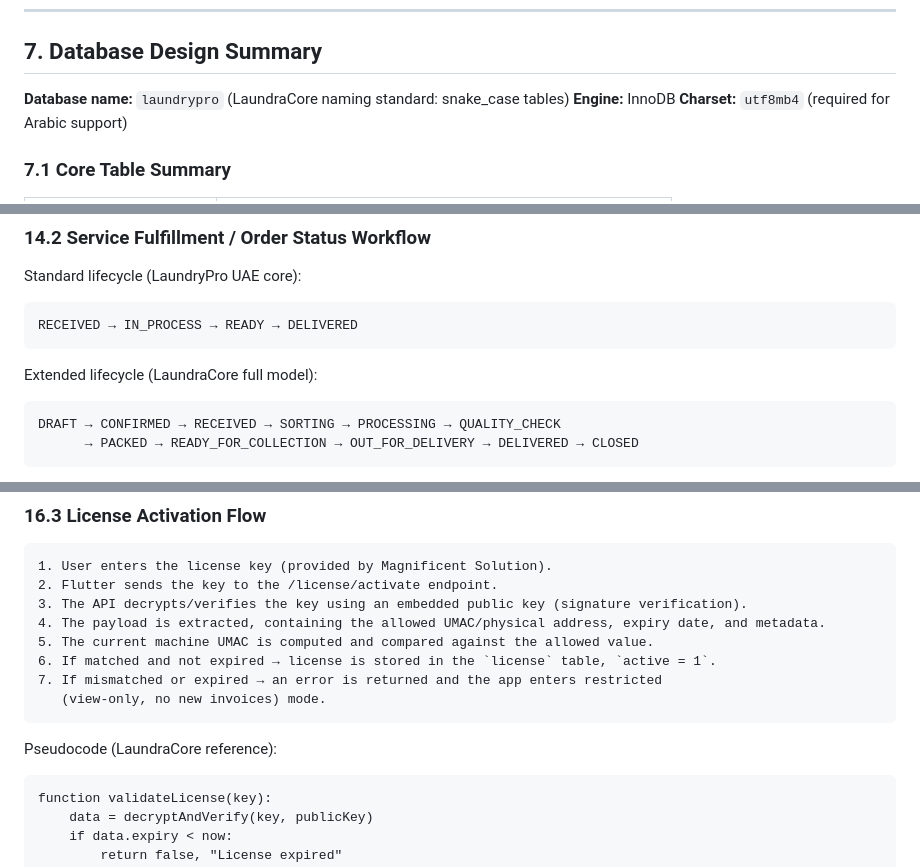
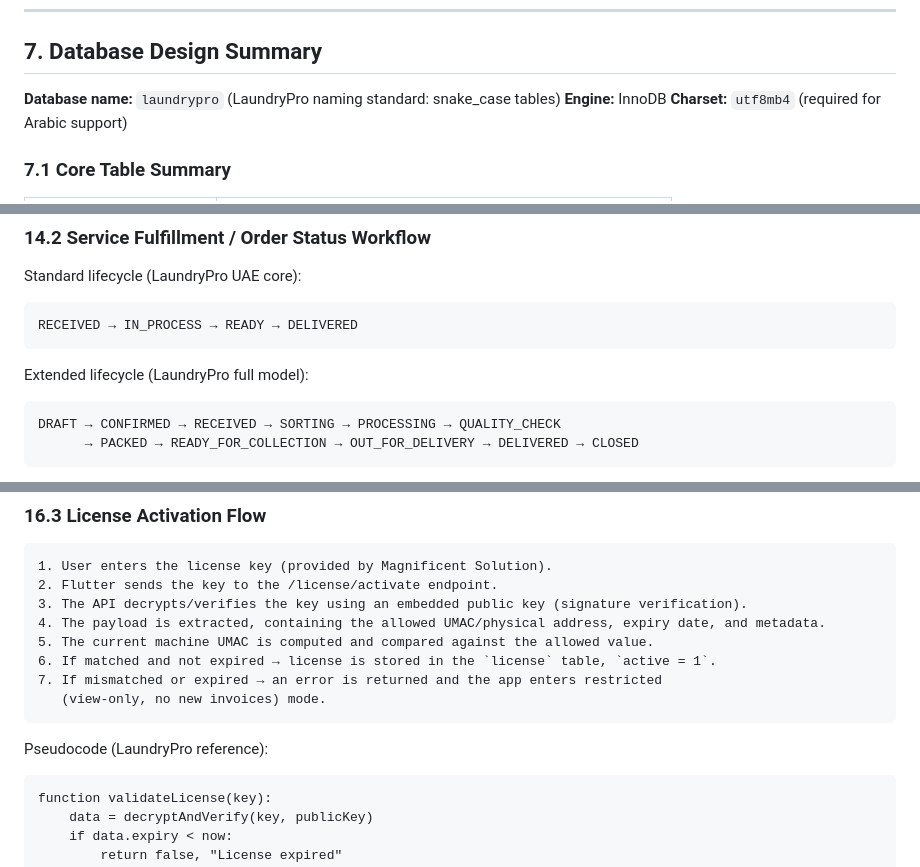
Before and after one commit to TheBestDeveloperTeam/UAE-Laundry-Pro, a Markdown page: README.md, 3 parts joined by grey strips. GitHub-like rendering.

````diff
--- a/README.md
+++ b/README.md
@@ -389,7 +389,7 @@ The product must avoid accidental coupling between: widget and SQL; print output
 
 ## 7. Database Design Summary
 
-**Database name:** `laundrypro` (LaundraCore naming standard: snake_case tables)
+**Database name:** `laundrypro` (LaundryPro naming standard: snake_case tables)
 **Engine:** InnoDB
 **Charset:** `utf8mb4` (required for Arabic support)
 
@@ -1035,7 +1035,7 @@ Standard lifecycle (LaundryPro UAE core):
 RECEIVED → IN_PROCESS → READY → DELIVERED
 ```
 
-Extended lifecycle (LaundraCore full model):
+Extended lifecycle (LaundryPro full model):
 
 ```
 DRAFT → CONFIRMED → RECEIVED → SORTING → PROCESSING → QUALITY_CHECK
@@ -1236,7 +1236,7 @@ Raw unhashed concatenation must never be used as the sole license control token
    (view-only, no new invoices) mode.
 ```
 
-Pseudocode (LaundraCore reference):
+Pseudocode (LaundryPro reference):
 
 ```text
 function validateLicense(key):
````
Also changed, not shown: other parts of README.md (+22 -22 lines).
